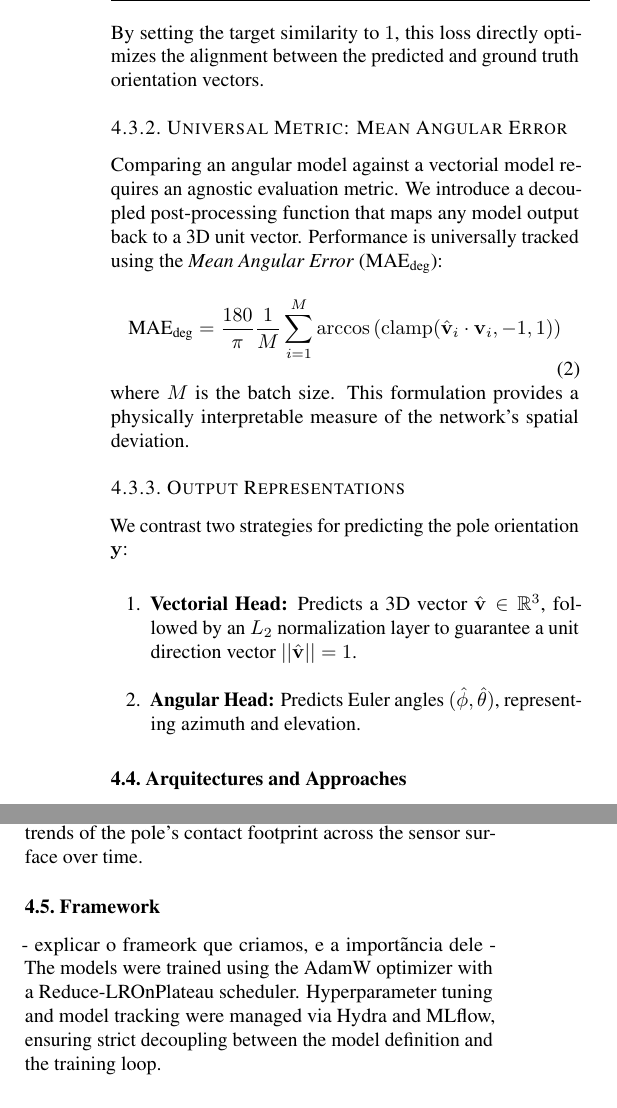
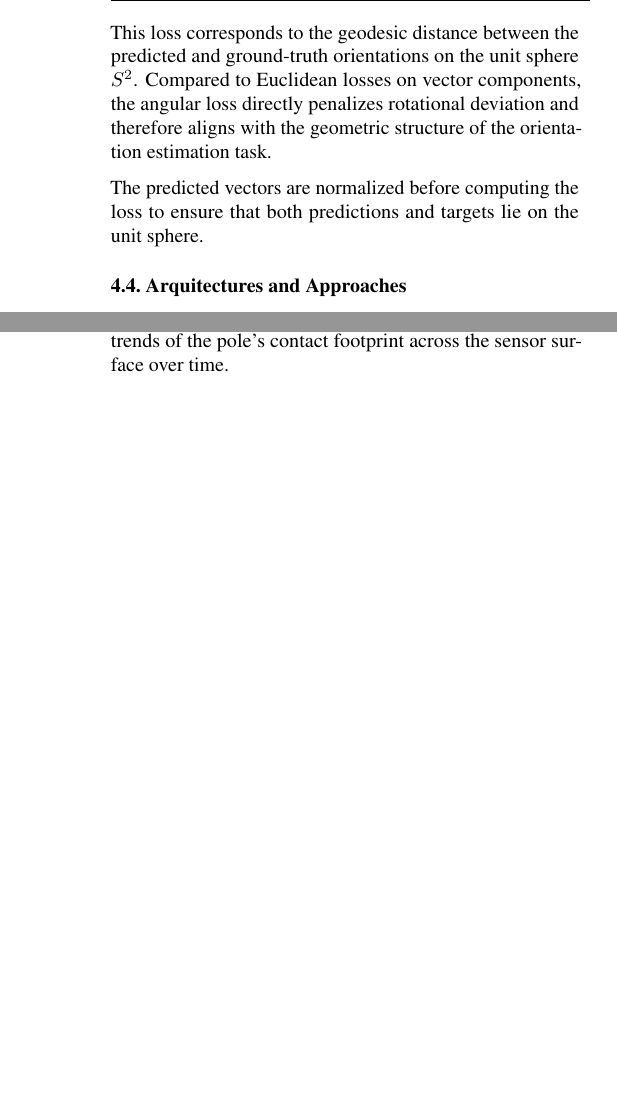
Before and after one commit to Velas-quez/pole_angle, a LaTeX paper (paper/Main.tex): two parts of the columns of pages 4 and 5 of 7 before the commit and two parts of the columns of pages 4 and 5 of 6 after it, joined at a grey line, cut at the place of the change, the shorter picture padded with empty space. Compiled offline with pdfLaTeX.

Commit message:
✨ Update loss and remove some metrics

```diff
--- a/paper/Main.tex
+++ b/paper/Main.tex
@@ -205,19 +215,13 @@ For the angular representation, standard Mean Squared Error (MSE) is applied. Fo
 \end{equation}
-By setting the target similarity to $1$, this loss directly optimizes the alignment between the predicted and ground truth orientation vectors.
 
-\subsubsection{Universal Metric: Mean Angular Error}
-Comparing an angular model against a vectorial model requires an agnostic evaluation metric. We introduce a decoupled post-processing function that maps any model output back to a 3D unit vector. Performance is universally tracked using the \textit{Mean Angular Error} ($\text{MAE}_{\text{deg}}$):
-\begin{equation}
-\text{MAE}_{\text{deg}} = \frac{180}{\pi} \frac{1}{M} \sum_{i=1}^M \arccos \left( \operatorname{clamp}(\hat{\mathbf{v}}_i \cdot \mathbf{v}_i, -1, 1) \right)
-\end{equation}
-where $M$ is the batch size. This formulation provides a physically interpretable measure of the network's spatial deviation.
+This loss corresponds to the geodesic distance between the predicted
+and ground-truth orientations on the unit sphere $S^2$. Compared to
+Euclidean losses on vector components, the angular loss directly
+penalizes rotational deviation and therefore aligns with the geometric
+structure of the orientation estimation task.
 
-\subsubsection{Output Representations}
-We contrast two strategies for predicting the pole orientation $\mathbf{y}$:
-\begin{enumerate}
-    \item \textbf{Vectorial Head:} Predicts a 3D vector $\hat{\mathbf{v}} \in \mathbb{R}^3$, followed by an $L_2$ normalization layer to guarantee a unit direction vector $||\hat{\mathbf{v}}|| = 1$.
-    \item \textbf{Angular Head:} Predicts Euler angles $(\hat{\phi}, \hat{\theta})$, representing azimuth and elevation.
-\end{enumerate}
+The predicted vectors are normalized before computing the loss to
+ensure that both predictions and targets lie on the unit sphere.
 
 \subsection{Arquitectures and Approaches}
 \subsubsection{Multi Layer Perception Network (MLP)}
@@ -292,9 +296,6 @@ While instantaneous spatial features are sufficient for memoryless baselines, po
 % \par To further encode the geometric structure and distribution of the contact patches, the algorithm computes the seven Hu moments for the events within each quadrant. Hu moments are a well-established set of statistical image descriptors that quantify the shape characteristics of a distribution. They are particularly valuable because they are invariant to image translation, scale, and rotation, allowing the model to recognize consistent contact patterns regardless of their precise location within the quadrant.The Hu moments are calculated independently for both the positive and negative event masks to distinctly capture the dynamics of contact onset and release. Because raw Hu moments can span several orders of magnitude, a logarithmic transformation is applied to the results $(-\text{sign}(h) \cdot \log_{10}(|h| + 10^{-7}))$ to ensure numerical stability and facilitate neural network training. This combination of basic spatial statistics and invariant shape descriptors provides a dense, information-rich vector that efficiently summarizes the tactile state at any given timestep.
 %
 
-\subsection{Framework}
-- explicar o frameork que criamos, e a importãncia dele
-- The models were trained using the AdamW optimizer with a Reduce-LROnPlateau scheduler. Hyperparameter tuning and model tracking were managed via Hydra and MLflow, ensuring strict decoupling between the model definition and the training loop.
 \section{Experiments}
 
 This section evaluates how different tactile representations and temporal modeling strategies affect pole orientation estimation from event-based tactile data. We first establish simple reference baselines that quantify how well the task can be solved without tactile sensing or with trivial predictions. These experiments motivate the need for tactile-based learning models. We then perform a systematic comparison of representation and temporal modeling approaches.
```
Also changed, not shown: paper/Main.tex (16 more changed lines).
